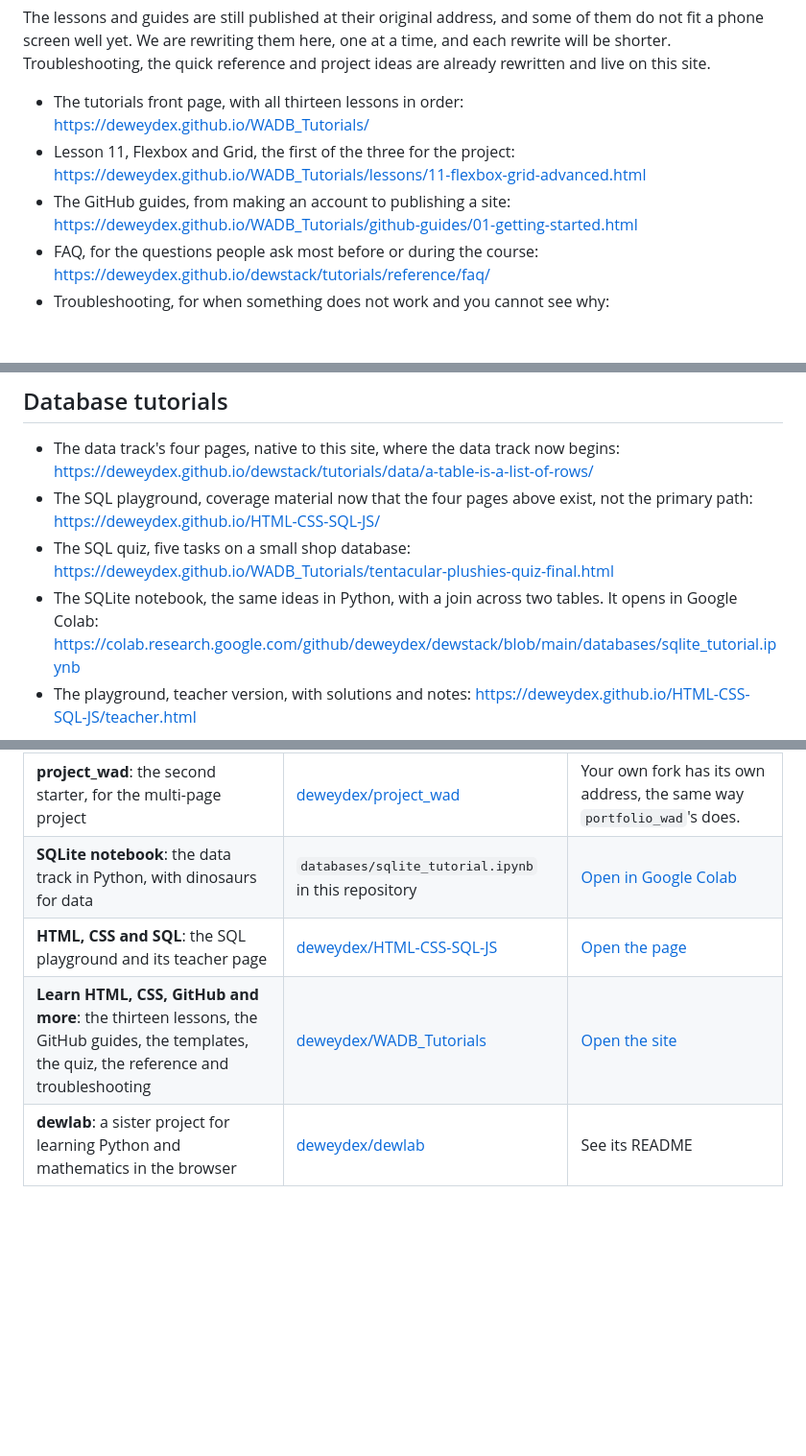
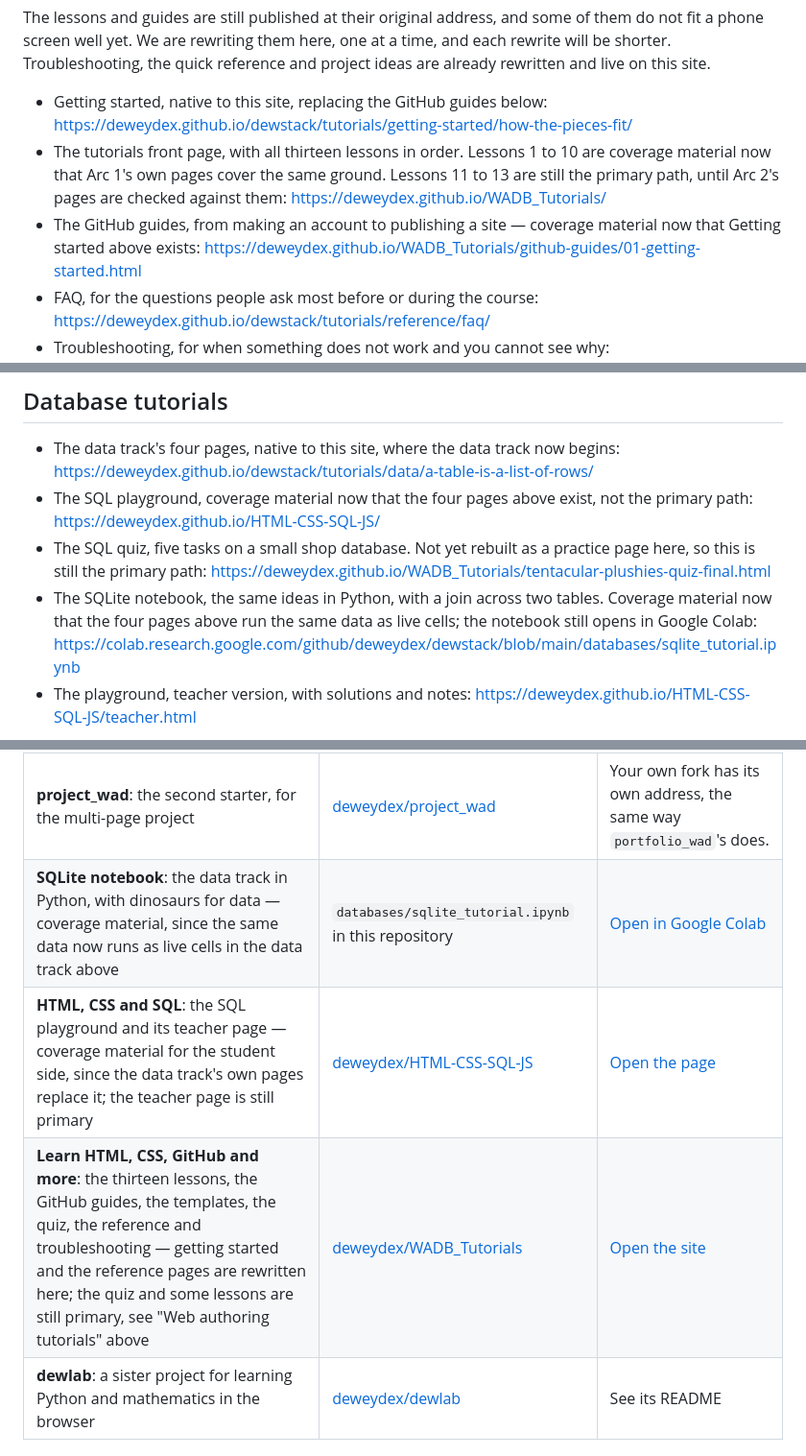
Before and after one commit to deweydex/dewstack, a Markdown page: README.md, 3 parts joined by grey strips. Shown at 96% size. GitHub-like rendering; blank space fills up the shorter version.

Commit message:
Mark superseded external links as coverage material in the README
The data track's own door already pointed at the native pages, but the
surrounding sections and the "All the links" table still presented the
SQLite notebook, the SQL playground, and the WADB_Tutorials GitHub guides
as current primary paths, with no note that native replacements exist.
Adds that note wherever the plan's own ledger (NEXT_STEPS.md) confirms
the replacement is real: getting-started replaces the GitHub guides, the
data track's four pages replace the SQLite notebook, and Arc 1 covers the
same ground as lessons 1 to 10. Left as primary, honestly: the SQL quiz
(not yet rebuilt), the playground's teacher page, and lessons 11 to 13
(Arc 2 quarries them but hasn't been checked against them page for page).

Co-Authored-By: Claude Sonnet 5 <noreply@anthropic.com>
Claude-Session: https://claude.ai/code/session_014LLNBdabNykupGnKYEnQrB

```diff
--- a/README.md
+++ b/README.md
@@ -105,11 +105,15 @@ here, one at a time, and each rewrite will be shorter. Troubleshooting,
 the quick reference and project ideas are already rewritten and live on
 this site.
 
-- The tutorials front page, with all thirteen lessons in order:
+- Getting started, native to this site, replacing the GitHub guides below:
+  <https://deweydex.github.io/dewstack/tutorials/getting-started/how-the-pieces-fit/>
+- The tutorials front page, with all thirteen lessons in order. Lessons 1
+  to 10 are coverage material now that Arc 1's own pages cover the same
+  ground. Lessons 11 to 13 are still the primary path, until Arc 2's pages
+  are checked against them:
   <https://deweydex.github.io/WADB_Tutorials/>
-- Lesson 11, Flexbox and Grid, the first of the three for the project:
-  <https://deweydex.github.io/WADB_Tutorials/lessons/11-flexbox-grid-advanced.html>
-- The GitHub guides, from making an account to publishing a site:
+- The GitHub guides, from making an account to publishing a site — coverage
+  material now that Getting started above exists:
   <https://deweydex.github.io/WADB_Tutorials/github-guides/01-getting-started.html>
 - FAQ, for the questions people ask most before or during the course:
   <https://deweydex.github.io/dewstack/tutorials/reference/faq/>
@@ -128,10 +132,12 @@ this site.
 - The SQL playground, coverage material now that the four pages above
   exist, not the primary path:
   <https://deweydex.github.io/HTML-CSS-SQL-JS/>
-- The SQL quiz, five tasks on a small shop database:
+- The SQL quiz, five tasks on a small shop database. Not yet rebuilt as a
+  practice page here, so this is still the primary path:
   <https://deweydex.github.io/WADB_Tutorials/tentacular-plushies-quiz-final.html>
 - The SQLite notebook, the same ideas in Python, with a join across two
-  tables. It opens in Google Colab:
+  tables. Coverage material now that the four pages above run the same
+  data as live cells; the notebook still opens in Google Colab:
   <https://colab.research.google.com/github/deweydex/dewstack/blob/main/databases/sqlite_tutorial.ipynb>
 - The playground, teacher version, with solutions and notes:
   <https://deweydex.github.io/HTML-CSS-SQL-JS/teacher.html>
@@ -185,9 +191,9 @@ into a file of your own.
 | **This course**: the front page and the tutorials written here | [deweydex/dewstack](https://github.com/deweydex/dewstack) | [Front page](https://deweydex.github.io/dewstack/) |
 | **portfolio_wad**: the site you fork and make your own | [deweydex/portfolio_wad](https://github.com/deweydex/portfolio_wad) | Your own fork has its own address once you turn on GitHub Pages. Exercise 2 shows how. |
 | **project_wad**: the second starter, for the multi-page project | [deweydex/project_wad](https://github.com/deweydex/project_wad) | Your own fork has its own address, the same way `portfolio_wad`'s does. |
-| **SQLite notebook**: the data track in Python, with dinosaurs for data | `databases/sqlite_tutorial.ipynb` in this repository | [Open in Google Colab](https://colab.research.google.com/github/deweydex/dewstack/blob/main/databases/sqlite_tutorial.ipynb) |
-| **HTML, CSS and SQL**: the SQL playground and its teacher page | [deweydex/HTML-CSS-SQL-JS](https://github.com/deweydex/HTML-CSS-SQL-JS) | [Open the page](https://deweydex.github.io/HTML-CSS-SQL-JS/) |
-| **Learn HTML, CSS, GitHub and more**: the thirteen lessons, the GitHub guides, the templates, the quiz, the reference and troubleshooting | [deweydex/WADB_Tutorials](https://github.com/deweydex/WADB_Tutorials) | [Open the site](https://deweydex.github.io/WADB_Tutorials/) |
+| **SQLite notebook**: the data track in Python, with dinosaurs for data — coverage material, since the same data now runs as live cells in the data track above | `databases/sqlite_tutorial.ipynb` in this repository | [Open in Google Colab](https://colab.research.google.com/github/deweydex/dewstack/blob/main/databases/sqlite_tutorial.ipynb) |
+| **HTML, CSS and SQL**: the SQL playground and its teacher page — coverage material for the student side, since the data track's own pages replace it; the teacher page is still primary | [deweydex/HTML-CSS-SQL-JS](https://github.com/deweydex/HTML-CSS-SQL-JS) | [Open the page](https://deweydex.github.io/HTML-CSS-SQL-JS/) |
+| **Learn HTML, CSS, GitHub and more**: the thirteen lessons, the GitHub guides, the templates, the quiz, the reference and troubleshooting — getting started and the reference pages are rewritten here; the quiz and some lessons are still primary, see "Web authoring tutorials" above | [deweydex/WADB_Tutorials](https://github.com/deweydex/WADB_Tutorials) | [Open the site](https://deweydex.github.io/WADB_Tutorials/) |
 | **dewlab**: a sister project for learning Python and mathematics in the browser | [deweydex/dewlab](https://github.com/deweydex/dewlab) | See its README |
 
 ## For teachers
```
